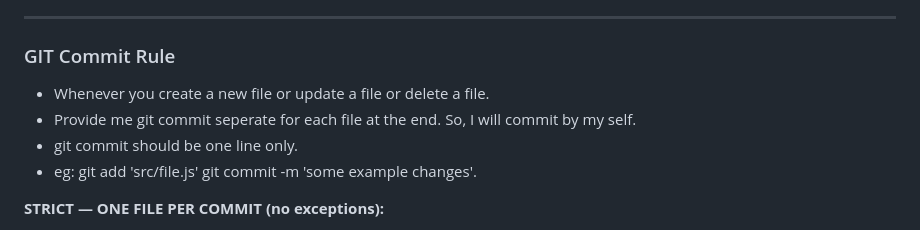
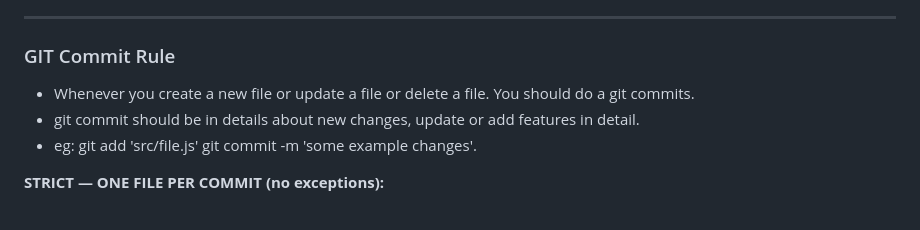
Before and after one commit to mnavaid925/NavSalesManagementSystem, a Markdown page: .claude/CLAUDE.md, the part around the change. Drawn GitHub-style.

Commit message:
fixed commit issues

```diff
--- a/.claude/CLAUDE.md
+++ b/.claude/CLAUDE.md
@@ -90,9 +90,8 @@ Whenever you create a **new module or sub-module**, follow this exact sequence.
 
 ### GIT Commit Rule
 
-* Whenever you create a new file or update a file or delete a file.
-* Provide me git commit seperate for each file at the end. So, I will commit by my self.
-* git commit should be one line only.
+* Whenever you create a new file or update a file or delete a file. You should do a git commits.
+* git commit should be in details about new changes, update or add features in detail.
 * eg:
 git add 'src/file.js'
 git commit -m 'some example changes'.
```
